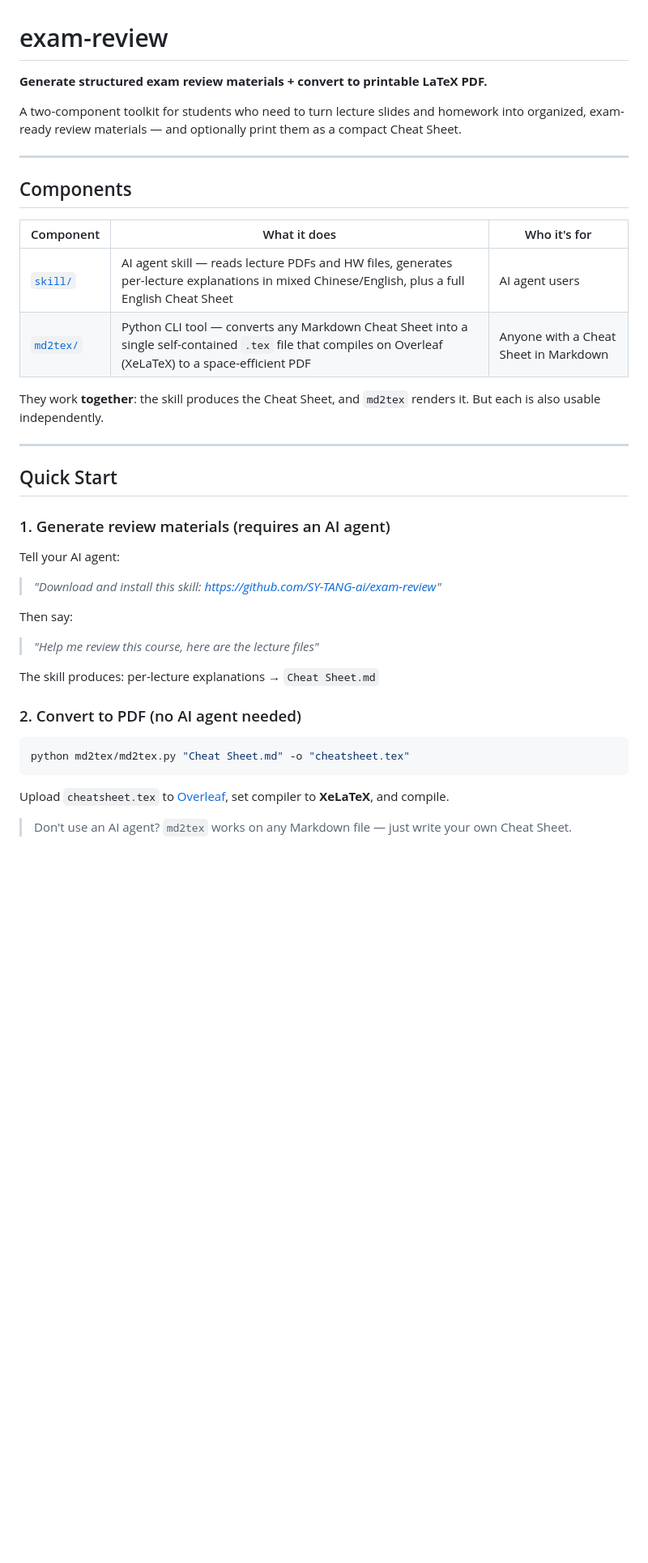
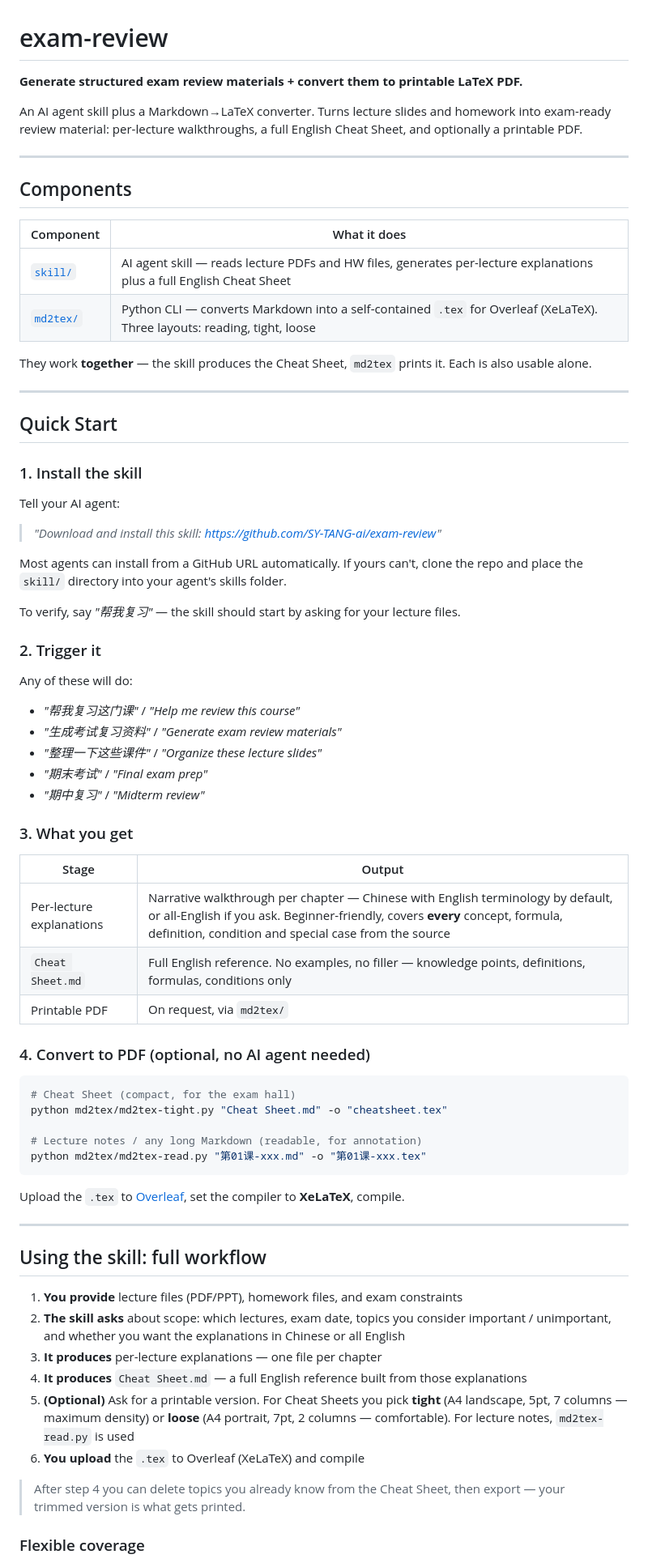
Before and after one commit to SY-TANG-ai/exam-review, a Markdown page: README.md, the part around one of its changes. Shown at 81% size. Rendered like a GitHub page; blank space fills up the shorter version.

````diff
--- a/README.md
+++ b/README.md
@@ -1,42 +1,76 @@
 # exam-review
 
-**Generate structured exam review materials + convert to printable LaTeX PDF.**
+**Generate structured exam review materials + convert them to printable LaTeX PDF.**
 
-A two-component toolkit for students who need to turn lecture slides and homework into organized, exam-ready review materials — and optionally print them as a compact Cheat Sheet.
+An AI agent skill plus a Markdown→LaTeX converter. Turns lecture slides and homework into exam-ready review material: per-lecture walkthroughs, a full English Cheat Sheet, and optionally a printable PDF.
 
 ---
 
 ## Components
 
-| Component | What it does | Who it's for |
-|-----------|-------------|--------------|
-| [`skill/`](./skill/) | AI agent skill — reads lecture PDFs and HW files, generates per-lecture explanations in mixed Chinese/English, plus a full English Cheat Sheet | AI agent users |
-| [`md2tex/`](./md2tex/) | Python CLI tool — converts any Markdown Cheat Sheet into a single self-contained `.tex` file that compiles on Overleaf (XeLaTeX) to a space-efficient PDF | Anyone with a Cheat Sheet in Markdown |
+| Component | What it does |
+|-----------|-------------|
+| [`skill/`](./skill/) | AI agent skill — reads lecture PDFs and HW files, generates per-lecture explanations plus a full English Cheat Sheet |
+| [`md2tex/`](./md2tex/) | Python CLI — converts Markdown into a self-contained `.tex` for Overleaf (XeLaTeX). Three layouts: reading, tight, loose |
 
-They work **together**: the skill produces the Cheat Sheet, and `md2tex` renders it. But each is also usable independently.
+They work **together** — the skill produces the Cheat Sheet, `md2tex` prints it. Each is also usable alone.
 
 ---
 
 ## Quick Start
 
-### 1. Generate review materials (requires an AI agent)
+### 1. Install the skill
 
 Tell your AI agent:
 
 > *"Download and install this skill: https://github.com/SY-TANG-ai/exam-review"*
 
-Then say:
+Most agents can install from a GitHub URL automatically. If yours can't, clone the repo and place the `skill/` directory into your agent's skills folder.
 
-> *"Help me review this course, here are the lecture files"*
+To verify, say *"帮我复习"* — the skill should start by asking for your lecture files.
 
-The skill produces: per-lecture explanations → `Cheat Sheet.md`
+### 2. Trigger it
 
-### 2. Convert to PDF (no AI agent needed)
+Any of these will do:
+
+- *"帮我复习这门课"* / *"Help me review this course"*
+- *"生成考试复习资料"* / *"Generate exam review materials"*
+- *"整理一下这些课件"* / *"Organize these lecture slides"*
+- *"期末考试"* / *"Final exam prep"*
+- *"期中复习"* / *"Midterm review"*
+
+### 3. What you get
+
+| Stage | Output |
+|-------|--------|
+| Per-lecture explanations | Narrative walkthrough per chapter — Chinese with English terminology by default, or all-English if you ask. Beginner-friendly, covers **every** concept, formula, definition, condition and special case from the source |
+| `Cheat Sheet.md` | Full English reference. No examples, no filler — knowledge points, definitions, formulas, conditions only |
+| Printable PDF | On request, via `md2tex/` |
+
+### 4. Convert to PDF (optional, no AI agent needed)
 
 ```bash
-python md2tex/md2tex.py "Cheat Sheet.md" -o "cheatsheet.tex"
+# Cheat Sheet (compact, for the exam hall)
+python md2tex/md2tex-tight.py "Cheat Sheet.md" -o "cheatsheet.tex"
+
+# Lecture notes / any long Markdown (readable, for annotation)
+python md2tex/md2tex-read.py "第01课-xxx.md" -o "第01课-xxx.tex"
 ```
 
-Upload `cheatsheet.tex` to [Overleaf](https://www.overleaf.com), set compiler to **XeLaTeX**, and compile.
+Upload the `.tex` to [Overleaf](https://www.overleaf.com), set the compiler to **XeLaTeX**, compile.
 
-> Don't use an AI agent? `md2tex` works on any Markdown file — just write your own Cheat Sheet.
+---
+
+## Using the skill: full workflow
+
+1. **You provide** lecture files (PDF/PPT), homework files, and exam constraints
+2. **The skill asks** about scope: which lectures, exam date, topics you consider important / unimportant, and whether you want the explanations in Chinese or all English
+3. **It produces** per-lecture explanations — one file per chapter
+4. **It produces** `Cheat Sheet.md` — a full English reference built from those explanations
+5. **(Optional)** Ask for a printable version. For Cheat Sheets you pick **tight** (A4 landscape, 5pt, 7 columns — maximum density) or **loose** (A4 portrait, 7pt, 2 columns — comfortable). For lecture notes, `md2tex-read.py` is used
+6. **You upload** the `.tex` to Overleaf (XeLaTeX) and compile
+
+> After step 4 you can delete topics you already know from the Cheat Sheet, then export — your trimmed version is what gets printed.
+
+### Flexible coverage
+
````
Also changed, not shown: other parts of README.md (+20 -8 lines), README.zh.md (+69 -24 lines), skill/README.md (deleted, +0 -63 lines).
